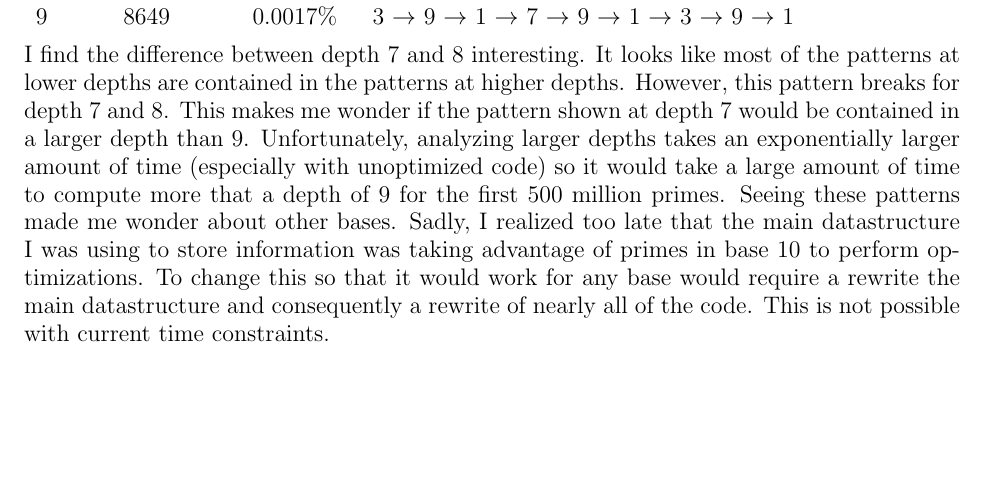
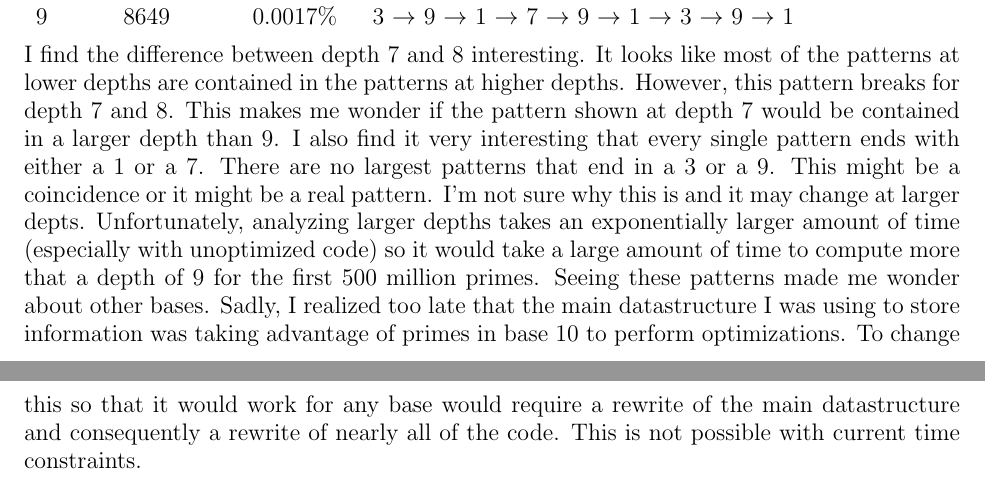
Before and after one commit to cag51574/PrimePatterns, a LaTeX document (paper/finalpaper.tex): part of page 3 of 4 before the commit and two parts of pages 3 and 4 of 4 after it, the two joined at a grey line, cut so that both start at the same text, the shorter picture padded with empty space. Compiled offline with pdfLaTeX.

Commit message:
final paper updates

```diff
--- a/paper/finalpaper.tex
+++ b/paper/finalpaper.tex
@@ -144,7 +144,7 @@ Depth & Count      & Percent   & Pattern\\
     8 &      28313 &   0.0057\% & 9 $\rightarrow$ 1 $\rightarrow$ 7 $\rightarrow$ 9 $\rightarrow$ 1 $\rightarrow$ 3 $\rightarrow$ 9 $\rightarrow$ 1\\
     9 &       8649 &   0.0017\% & 3 $\rightarrow$ 9 $\rightarrow$ 1 $\rightarrow$ 7 $\rightarrow$ 9 $\rightarrow$ 1 $\rightarrow$ 3 $\rightarrow$ 9 $\rightarrow$ 1\\
 \end{tabular}\\\\
-I find the difference between depth 7 and 8 interesting. It looks like most of the patterns at lower depths are contained in the patterns at higher depths. However, this pattern breaks for depth 7 and 8. This makes me wonder if the pattern shown at depth 7 would be contained in a larger depth than 9. Unfortunately, analyzing larger depths takes an exponentially larger amount of time (especially with unoptimized code) so it would take a large amount of time to compute more that a depth of 9 for the first 500 million primes. Seeing these patterns made me wonder about other bases. Sadly, I realized too late that the main datastructure I was using to store information was taking advantage of primes in base 10 to perform optimizations. To change this so that it would work for any base would require a rewrite the main datastructure and consequently a rewrite of nearly all of the code. This is not possible with current time constraints. \\\\
+I find the difference between depth 7 and 8 interesting. It looks like most of the patterns at lower depths are contained in the patterns at higher depths. However, this pattern breaks for depth 7 and 8. This makes me wonder if the pattern shown at depth 7 would be contained in a larger depth than 9. I also find it very interesting that every single pattern ends with either a 1 or a 7. There are no largest patterns that end in a 3 or a 9. This might be a coincidence or it might be a real pattern. I'm not sure why this is and it may change at larger depts. Unfortunately, analyzing larger depths takes an exponentially larger amount of time (especially with unoptimized code) so it would take a large amount of time to compute more that a depth of 9 for the first 500 million primes. Seeing these patterns made me wonder about other bases. Sadly, I realized too late that the main datastructure I was using to store information was taking advantage of primes in base 10 to perform optimizations. To change this so that it would work for any base would require a rewrite of the main datastructure and consequently a rewrite of nearly all of the code. This is not possible with current time constraints. \\\\
 The code used in this paper will be submitted with the project and can also be found at: \\\\https://github.com/cag51574/PrimePatterns\\
 \\Notice: you must have java 8 installed on your system to run this project as well as having downloaded and extracted the first 2 billion primes into a directory called primes.
 The first 2 billion primes can be downloaded from:\\\\
```
Also changed, not shown: paper/finalpaper.pdf, 1 other file.
